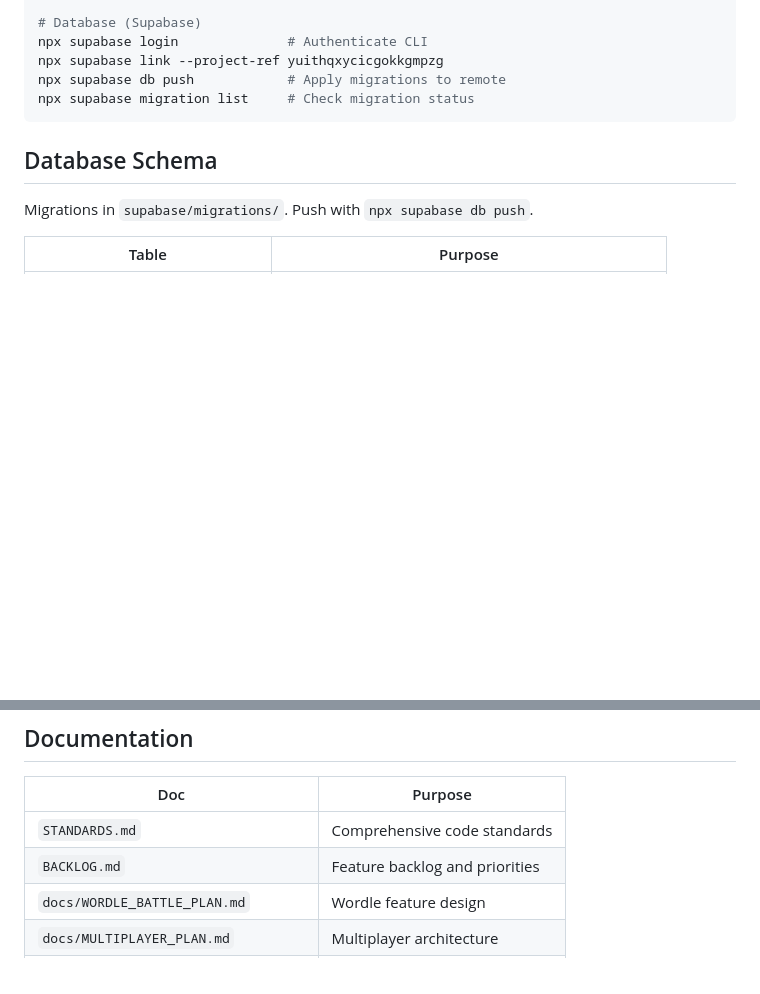
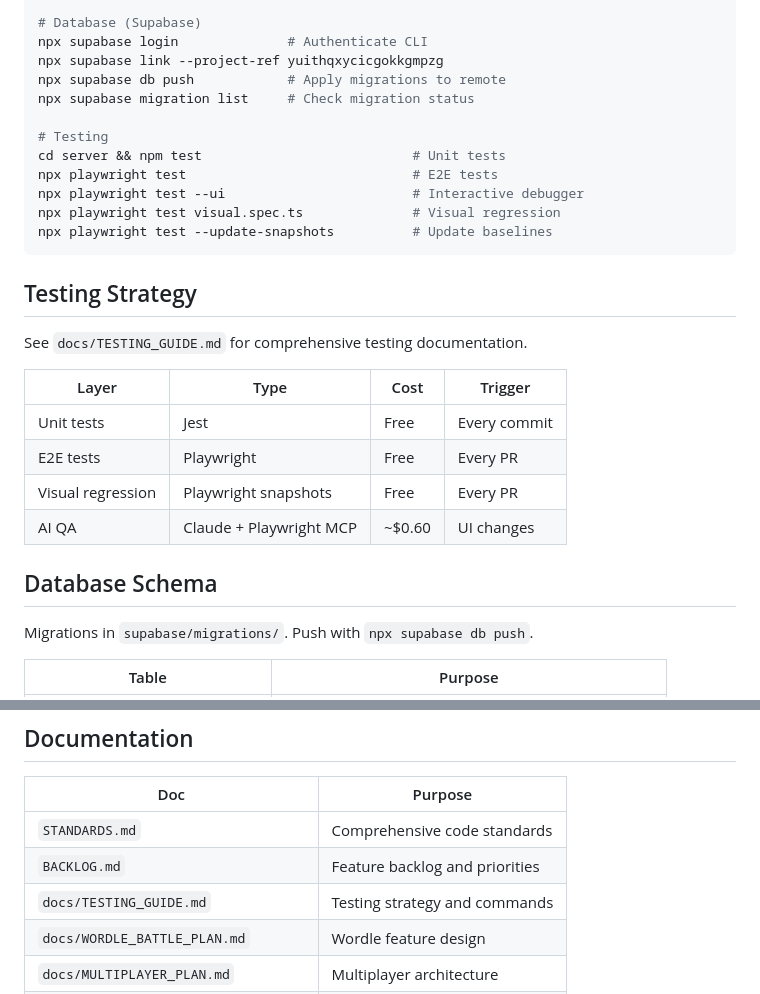
Before and after one commit to ahhhdum/epcvip-tools-hub, a Markdown page: CLAUDE.md, 2 parts joined by grey strips. Drawn GitHub-style; blank space fills up the shorter version.

````diff
--- a/CLAUDE.md
+++ b/CLAUDE.md
@@ -82,7 +82,25 @@ npx supabase login              # Authenticate CLI
 npx supabase link --project-ref yuithqxycicgokkgmpzg
 npx supabase db push            # Apply migrations to remote
 npx supabase migration list     # Check migration status
+
+# Testing
+cd server && npm test                           # Unit tests
+npx playwright test                             # E2E tests
+npx playwright test --ui                        # Interactive debugger
+npx playwright test visual.spec.ts              # Visual regression
+npx playwright test --update-snapshots          # Update baselines
 ```
+
+## Testing Strategy
+
+See `docs/TESTING_GUIDE.md` for comprehensive testing documentation.
+
+| Layer | Type | Cost | Trigger |
+|-------|------|------|---------|
+| Unit tests | Jest | Free | Every commit |
+| E2E tests | Playwright | Free | Every PR |
+| Visual regression | Playwright snapshots | Free | Every PR |
+| AI QA | Claude + Playwright MCP | ~$0.60 | UI changes |
 
 ## Database Schema
 
@@ -164,6 +182,7 @@ Reverse proxy routes in `server/src/index.ts`:
 |-----|---------|
 | `STANDARDS.md` | Comprehensive code standards |
 | `BACKLOG.md` | Feature backlog and priorities |
+| `docs/TESTING_GUIDE.md` | Testing strategy and commands |
 | `docs/WORDLE_BATTLE_PLAN.md` | Wordle feature design |
 | `docs/MULTIPLAYER_PLAN.md` | Multiplayer architecture |
 | `docs/AUTH_AND_PERSISTENCE_PLAN.md` | Auth design |
````
Also changed, not shown: docs/TESTING_GUIDE.md (added, +329 -0 lines).
